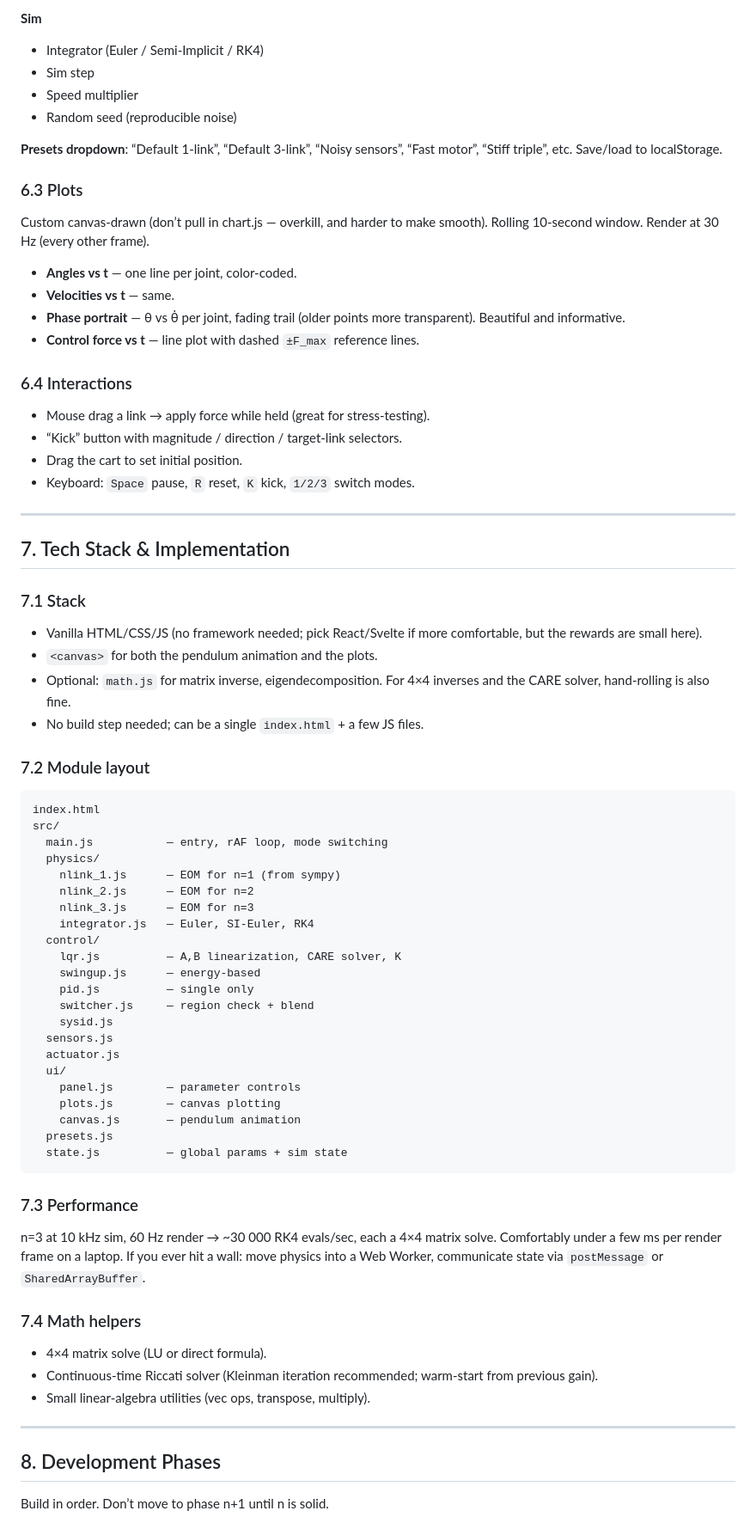
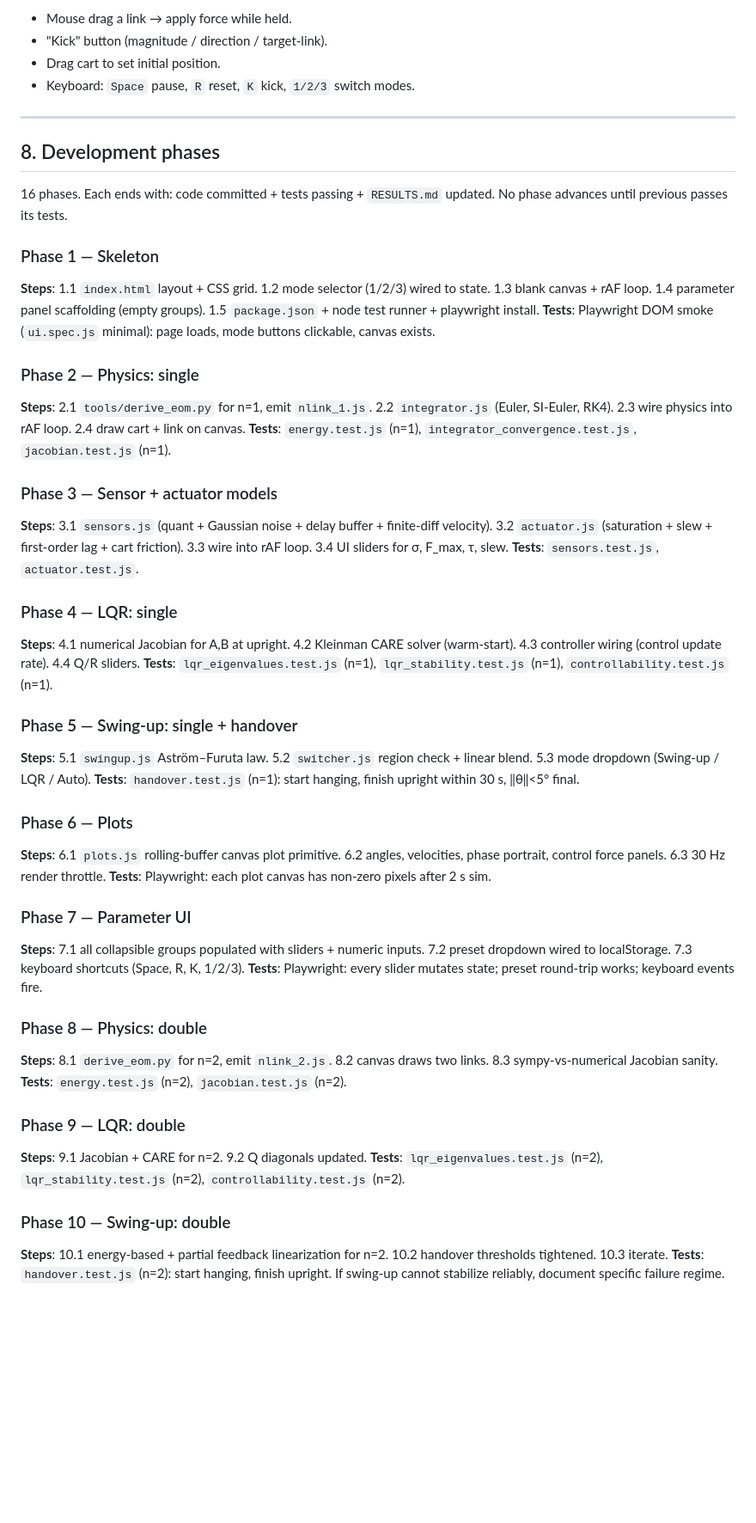
Before and after one commit to SungminLee511/Inverse_Pendulum, a Markdown page: .claude/PLAN.md, the part around one of its changes. Shown at 86% size. Drawn GitHub-style; blank space fills up the shorter version.

````diff
--- a/.claude/PLAN.md
+++ b/.claude/PLAN.md
@@ -317,79 +319,51 @@ This is also useful as a teaching tool: shows how much excitation you need to id
-**Sim**
-
-- Integrator (Euler / Semi-Implicit / RK4)
-- Sim step
-- Speed multiplier
-- Random seed (reproducible noise)
-
-**Presets dropdown**: “Default 1-link”, “Default 3-link”, “Noisy sensors”, “Fast motor”, “Stiff triple”, etc. Save/load to localStorage.
-
-### 6.3 Plots
-
-Custom canvas-drawn (don’t pull in chart.js — overkill, and harder to make smooth). Rolling 10-second window. Render at 30 Hz (every other frame).
-
-- **Angles vs t** — one line per joint, color-coded.
-- **Velocities vs t** — same.
-- **Phase portrait** — θ vs θ̇ per joint, fading trail (older points more transparent). Beautiful and informative.
-- **Control force vs t** — line plot with dashed `±F_max` reference lines.
-
-### 6.4 Interactions
-
-- Mouse drag a link → apply force while held (great for stress-testing).
-- “Kick” button with magnitude / direction / target-link selectors.
-- Drag the cart to set initial position.
+- Mouse drag a link → apply force while held.
+- "Kick" button (magnitude / direction / target-link).
+- Drag cart to set initial position.
 - Keyboard: `Space` pause, `R` reset, `K` kick, `1/2/3` switch modes.
 
------
+---
 
-## 7. Tech Stack & Implementation
+## 8. Development phases
 
-### 7.1 Stack
+16 phases. Each ends with: code committed + tests passing + `RESULTS.md` updated. No phase advances until previous passes its tests.
 
-- Vanilla HTML/CSS/JS (no framework needed; pick React/Svelte if more comfortable, but the rewards are small here).
-- `<canvas>` for both the pendulum animation and the plots.
-- Optional: `math.js` for matrix inverse, eigendecomposition. For 4×4 inverses and the CARE solver, hand-rolling is also fine.
-- No build step needed; can be a single `index.html` + a few JS files.
+### Phase 1 — Skeleton
+**Steps**: 1.1 `index.html` layout + CSS grid. 1.2 mode selector (1/2/3) wired to state. 1.3 blank canvas + rAF loop. 1.4 parameter panel scaffolding (empty groups). 1.5 `package.json` + node test runner + playwright install.
+**Tests**: Playwright DOM smoke (`ui.spec.js` minimal): page loads, mode buttons clickable, canvas exists.
 
-### 7.2 Module layout
+### Phase 2 — Physics: single
+**Steps**: 2.1 `tools/derive_eom.py` for n=1, emit `nlink_1.js`. 2.2 `integrator.js` (Euler, SI-Euler, RK4). 2.3 wire physics into rAF loop. 2.4 draw cart + link on canvas.
+**Tests**: `energy.test.js` (n=1), `integrator_convergence.test.js`, `jacobian.test.js` (n=1).
 
-```
-index.html
-src/
-  main.js           — entry, rAF loop, mode switching
-  physics/
-    nlink_1.js      — EOM for n=1 (from sympy)
-    nlink_2.js      — EOM for n=2
-    nlink_3.js      — EOM for n=3
-    integrator.js   — Euler, SI-Euler, RK4
-  control/
-    lqr.js          — A,B linearization, CARE solver, K
-    swingup.js      — energy-based
-    pid.js          — single only
-    switcher.js     — region check + blend
-    sysid.js
-  sensors.js
-  actuator.js
-  ui/
-    panel.js        — parameter controls
-    plots.js        — canvas plotting
-    canvas.js       — pendulum animation
-  presets.js
-  state.js          — global params + sim state
-```
+### Phase 3 — Sensor + actuator models
+**Steps**: 3.1 `sensors.js` (quant + Gaussian noise + delay buffer + finite-diff velocity). 3.2 `actuator.js` (saturation + slew + first-order lag + cart friction). 3.3 wire into rAF loop. 3.4 UI sliders for σ, F_max, τ, slew.
+**Tests**: `sensors.test.js`, `actuator.test.js`.
 
-### 7.3 Performance
+### Phase 4 — LQR: single
+**Steps**: 4.1 numerical Jacobian for A,B at upright. 4.2 Kleinman CARE solver (warm-start). 4.3 controller wiring (control update rate). 4.4 Q/R sliders.
+**Tests**: `lqr_eigenvalues.test.js` (n=1), `lqr_stability.test.js` (n=1), `controllability.test.js` (n=1).
 
-n=3 at 10 kHz sim, 60 Hz render → ~30 000 RK4 evals/sec, each a 4×4 matrix solve. Comfortably under a few ms per render frame on a laptop. If you ever hit a wall: move physics into a Web Worker, communicate state via `postMessage` or `SharedArrayBuffer`.
+### Phase 5 — Swing-up: single + handover
+**Steps**: 5.1 `swingup.js` Aström–Furuta law. 5.2 `switcher.js` region check + linear blend. 5.3 mode dropdown (Swing-up / LQR / Auto).
+**Tests**: `handover.test.js` (n=1): start hanging, finish upright within 30 s, ‖θ‖<5° final.
 
-### 7.4 Math helpers
+### Phase 6 — Plots
+**Steps**: 6.1 `plots.js` rolling-buffer canvas plot primitive. 6.2 angles, velocities, phase portrait, control force panels. 6.3 30 Hz render throttle.
+**Tests**: Playwright: each plot canvas has non-zero pixels after 2 s sim.
 
-- 4×4 matrix solve (LU or direct formula).
-- Continuous-time Riccati solver (Kleinman iteration recommended; warm-start from previous gain).
-- Small linear-algebra utilities (vec ops, transpose, multiply).
+### Phase 7 — Parameter UI
+**Steps**: 7.1 all collapsible groups populated with sliders + numeric inputs. 7.2 preset dropdown wired to localStorage. 7.3 keyboard shortcuts (Space, R, K, 1/2/3).
+**Tests**: Playwright: every slider mutates state; preset round-trip works; keyboard events fire.
 
------
+### Phase 8 — Physics: double
+**Steps**: 8.1 `derive_eom.py` for n=2, emit `nlink_2.js`. 8.2 canvas draws two links. 8.3 sympy-vs-numerical Jacobian sanity.
+**Tests**: `energy.test.js` (n=2), `jacobian.test.js` (n=2).
 
-## 8. Development Phases
+### Phase 9 — LQR: double
+**Steps**: 9.1 Jacobian + CARE for n=2. 9.2 Q diagonals updated.
+**Tests**: `lqr_eigenvalues.test.js` (n=2), `lqr_stability.test.js` (n=2), `controllability.test.js` (n=2).
 
-Build in order. Don’t move to phase n+1 until n is solid.
+### Phase 10 — Swing-up: double
+**Steps**: 10.1 energy-based + partial feedback linearization for n=2. 10.2 handover thresholds tightened. 10.3 iterate.
+**Tests**: `handover.test.js` (n=2): start hanging, finish upright. If swing-up cannot stabilize reliably, document specific failure regime.
 
````
Also changed, not shown: other parts of .claude/PLAN.md (+262 -253 lines).
